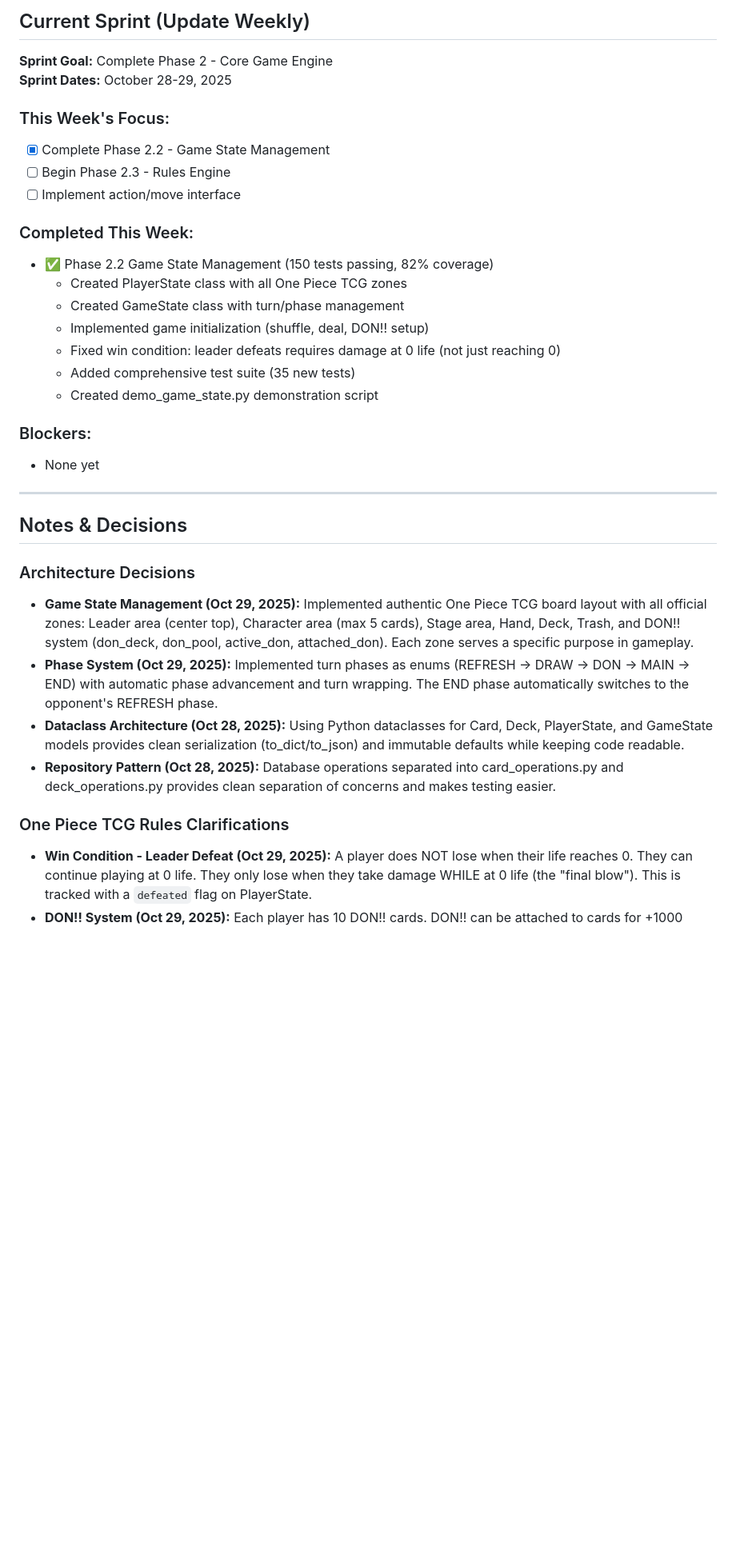
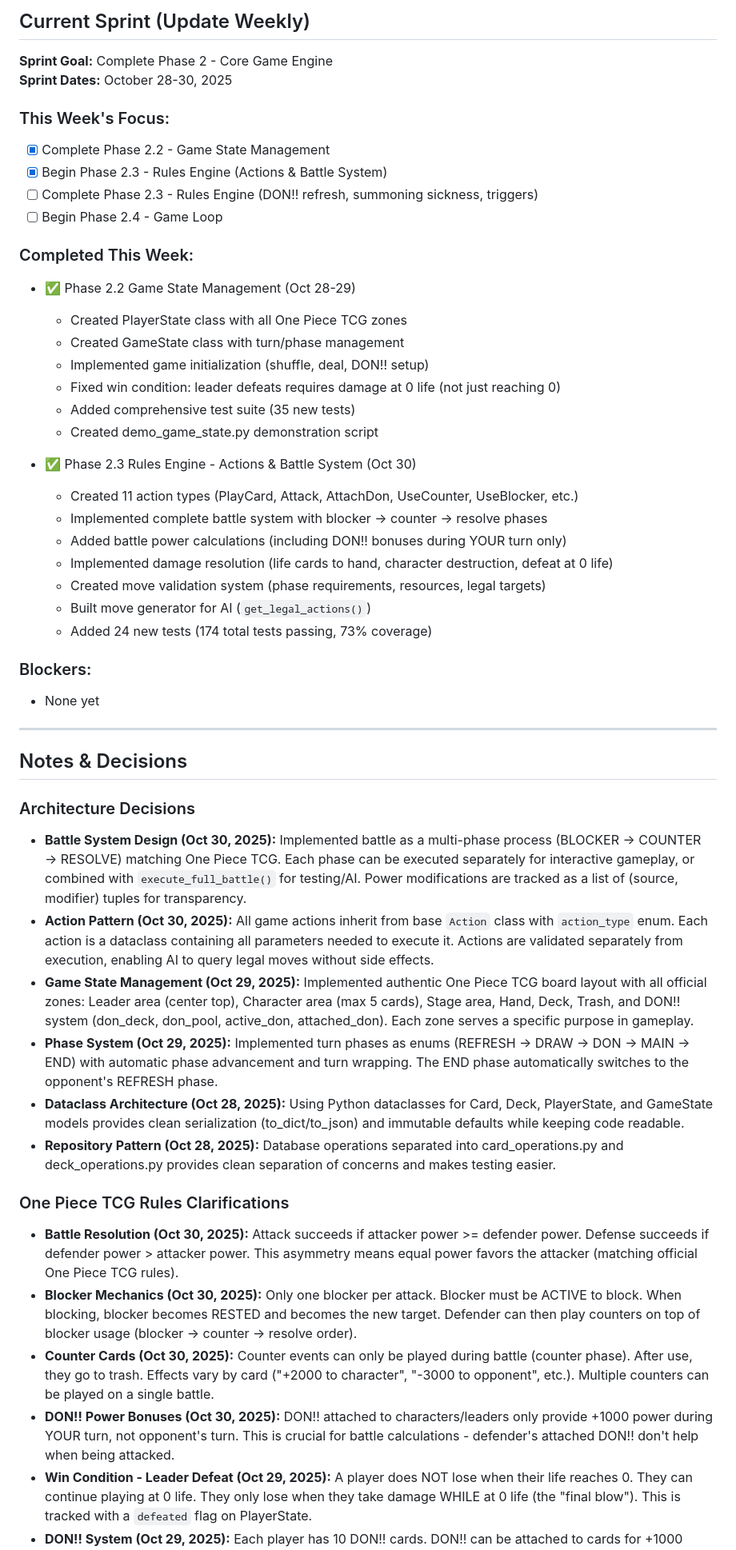
Before and after one commit to lukeweigand/TCG-Deckhand, a Markdown page: docs/tasks.md, the part around one of its changes. Shown at 80% size. Drawn GitHub-style; blank space fills up the shorter version.

```diff
--- a/docs/tasks.md
+++ b/docs/tasks.md
@@ -230,21 +236,31 @@
 ## Current Sprint (Update Weekly)
 
 **Sprint Goal:** Complete Phase 2 - Core Game Engine
-**Sprint Dates:** October 28-29, 2025
+**Sprint Dates:** October 28-30, 2025
 
 ### This Week's Focus:
 - [x] Complete Phase 2.2 - Game State Management
-- [ ] Begin Phase 2.3 - Rules Engine
-- [ ] Implement action/move interface
+- [x] Begin Phase 2.3 - Rules Engine (Actions & Battle System)
+- [ ] Complete Phase 2.3 - Rules Engine (DON!! refresh, summoning sickness, triggers)
+- [ ] Begin Phase 2.4 - Game Loop
 
 ### Completed This Week:
-- ✅ Phase 2.2 Game State Management (150 tests passing, 82% coverage)
+- ✅ Phase 2.2 Game State Management (Oct 28-29)
   - Created PlayerState class with all One Piece TCG zones
   - Created GameState class with turn/phase management
   - Implemented game initialization (shuffle, deal, DON!! setup)
   - Fixed win condition: leader defeats requires damage at 0 life (not just reaching 0)
   - Added comprehensive test suite (35 new tests)
   - Created demo_game_state.py demonstration script
+
+- ✅ Phase 2.3 Rules Engine - Actions & Battle System (Oct 30)
+  - Created 11 action types (PlayCard, Attack, AttachDon, UseCounter, UseBlocker, etc.)
+  - Implemented complete battle system with blocker → counter → resolve phases
+  - Added battle power calculations (including DON!! bonuses during YOUR turn only)
+  - Implemented damage resolution (life cards to hand, character destruction, defeat at 0 life)
+  - Created move validation system (phase requirements, resources, legal targets)
+  - Built move generator for AI (`get_legal_actions()`)
+  - Added 24 new tests (174 total tests passing, 73% coverage)
 
 ### Blockers:
 - None yet
@@ -254,12 +270,18 @@
 ## Notes & Decisions
 
 ### Architecture Decisions
+- **Battle System Design (Oct 30, 2025):** Implemented battle as a multi-phase process (BLOCKER → COUNTER → RESOLVE) matching One Piece TCG. Each phase can be executed separately for interactive gameplay, or combined with `execute_full_battle()` for testing/AI. Power modifications are tracked as a list of (source, modifier) tuples for transparency.
+- **Action Pattern (Oct 30, 2025):** All game actions inherit from base `Action` class with `action_type` enum. Each action is a dataclass containing all parameters needed to execute it. Actions are validated separately from execution, enabling AI to query legal moves without side effects.
 - **Game State Management (Oct 29, 2025):** Implemented authentic One Piece TCG board layout with all official zones: Leader area (center top), Character area (max 5 cards), Stage area, Hand, Deck, Trash, and DON!! system (don_deck, don_pool, active_don, attached_don). Each zone serves a specific purpose in gameplay.
 - **Phase System (Oct 29, 2025):** Implemented turn phases as enums (REFRESH → DRAW → DON → MAIN → END) with automatic phase advancement and turn wrapping. The END phase automatically switches to the opponent's REFRESH phase.
 - **Dataclass Architecture (Oct 28, 2025):** Using Python dataclasses for Card, Deck, PlayerState, and GameState models provides clean serialization (to_dict/to_json) and immutable defaults while keeping code readable.
 - **Repository Pattern (Oct 28, 2025):** Database operations separated into card_operations.py and deck_operations.py provides clean separation of concerns and makes testing easier.
 
 ### One Piece TCG Rules Clarifications
+- **Battle Resolution (Oct 30, 2025):** Attack succeeds if attacker power >= defender power. Defense succeeds if defender power > attacker power. This asymmetry means equal power favors the attacker (matching official One Piece TCG rules).
+- **Blocker Mechanics (Oct 30, 2025):** Only one blocker per attack. Blocker must be ACTIVE to block. When blocking, blocker becomes RESTED and becomes the new target. Defender can then play counters on top of blocker usage (blocker → counter → resolve order).
+- **Counter Cards (Oct 30, 2025):** Counter events can only be played during battle (counter phase). After use, they go to trash. Effects vary by card ("+2000 to character", "-3000 to opponent", etc.). Multiple counters can be played on a single battle.
+- **DON!! Power Bonuses (Oct 30, 2025):** DON!! attached to characters/leaders only provide +1000 power during YOUR turn, not opponent's turn. This is crucial for battle calculations - defender's attached DON!! don't help when being attacked.
 - **Win Condition - Leader Defeat (Oct 29, 2025):** A player does NOT lose when their life reaches 0. They can continue playing at 0 life. They only lose when they take damage WHILE at 0 life (the "final blow"). This is tracked with a `defeated` flag on PlayerState.
 - **DON!! System (Oct 29, 2025):** Each player has 10 DON!! cards. DON!! can be attached to cards for +1000 power per DON!!. DON!! is managed through don_deck (10 cards), don_pool (total accumulated), active_don (available this turn), and attached_don (per-card bonuses).
 - **Life Cards (Oct 29, 2025):** Life cards are the top X cards from the deck (where X = leader's life value), placed face-down under the leader at game start. When the leader takes damage, life cards are removed.
```
Also changed, not shown: other parts of docs/tasks.md (+20 -12 lines).
